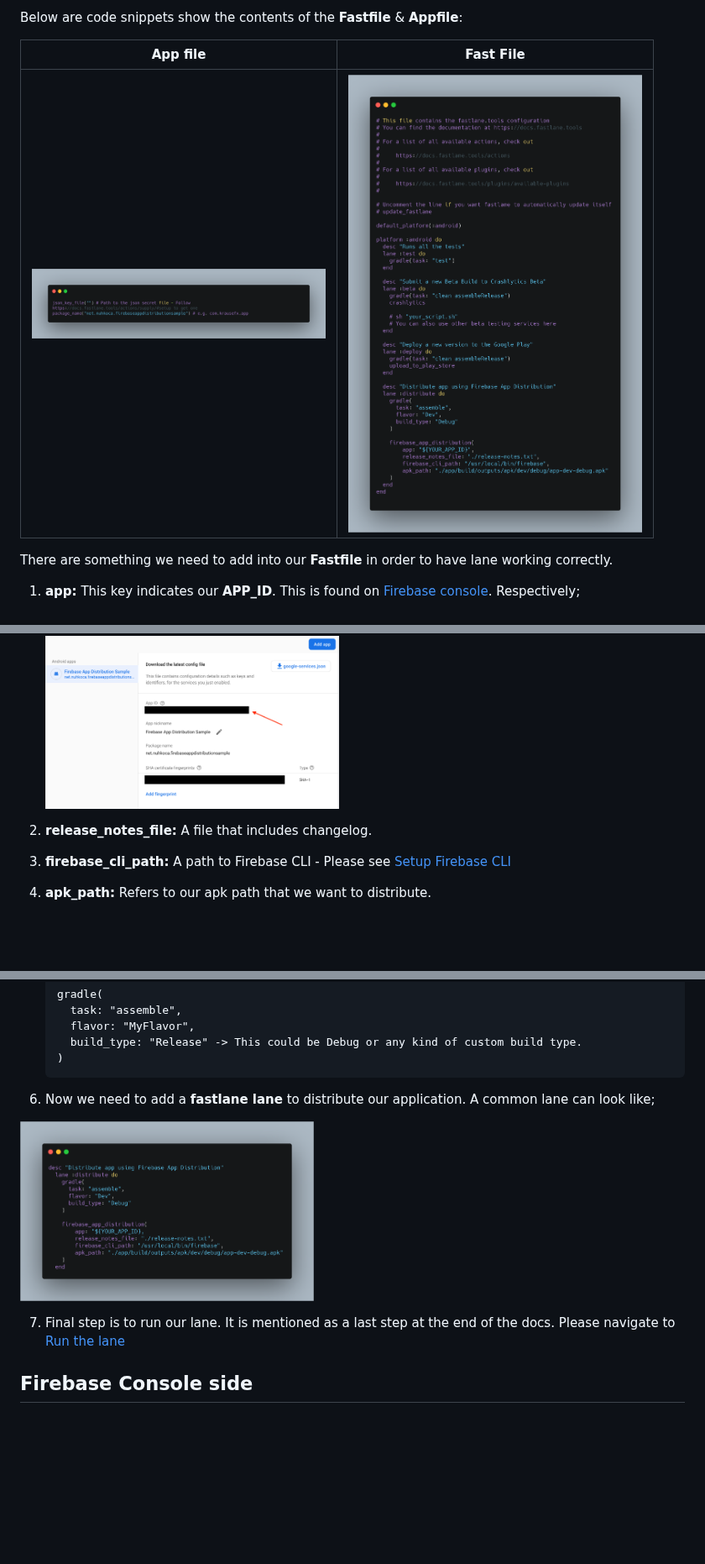
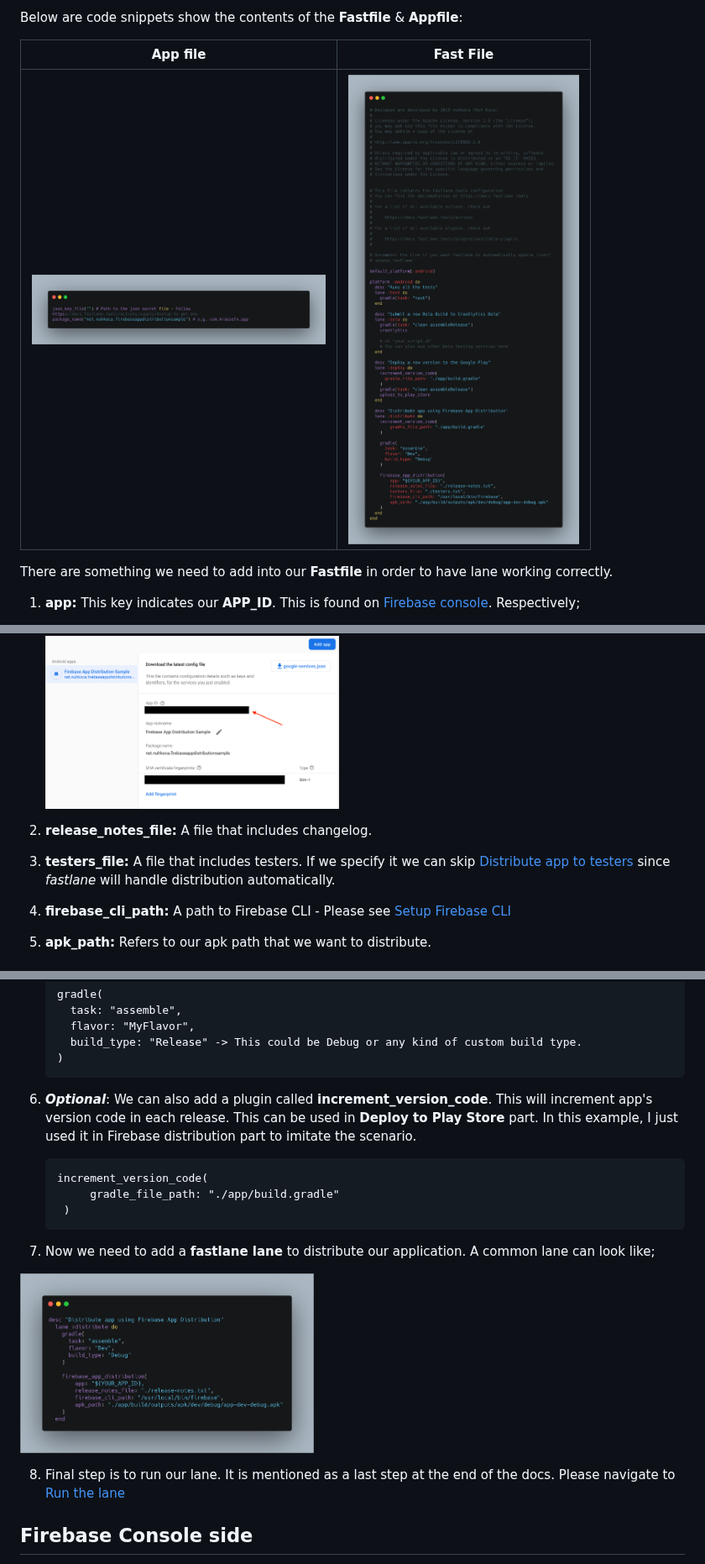
Before and after one commit to nuhkoca/kotlin-android-fastlane-firebase-app-distribution, a Markdown page: README.md, 3 parts joined by grey strips. Shown at 84% size. Rendered like a GitHub page; pictures changed too: images/fast_file.png; blank space fills up the shorter version.

````diff
--- a/README.md
+++ b/README.md
@@ -223,6 +223,7 @@ There are something we need to add into our **Fastfile** in order to have lane w
    </p>
 
 2. **release_notes_file:** A file that includes changelog.
+3. **testers_file:** A file that includes testers. If we specify it we can skip [Distribute app to testers](#distribute-app-to-testers) since *fastlane* will handle distribution automatically.
 3. **firebase_cli_path:** A path to Firebase CLI - Please see [Setup Firebase CLI](#setup-firebase-cli)
 4. **apk_path:** Refers to our apk path that we want to distribute.
 
@@ -259,12 +260,21 @@ There are something we need to add into our **Fastfile** in order to have lane w
       build_type: "Release" -> This could be Debug or any kind of custom build type.
     )
     ```
-6. Now we need to add a **fastlane lane** to distribute our application. A common lane can look like;
+
+6. ***Optional***: We can also add a plugin called **increment_version_code**. This will increment app's version code in each release. This can be used in **Deploy to Play Store** part. In this example, I just used it in Firebase distribution part to imitate the scenario.
+
+   ```
+   increment_version_code(
+        gradle_file_path: "./app/build.gradle"
+    )
+   ```
+
+7. Now we need to add a **fastlane lane** to distribute our application. A common lane can look like;
 <p align="left" style="padding-left: 15px">
 <img src="images/firebase_lane.png" width="350" />
 </p>
 
-7. Final step is to run our lane. It is mentioned as a last step at the end of the docs. Please navigate to [Run the lane](#run-the-lane)
+8. Final step is to run our lane. It is mentioned as a last step at the end of the docs. Please navigate to [Run the lane](#run-the-lane)
 
 Firebase Console side
 ---------------------
````
Also changed, not shown: images/fastlane_lane.png (added), 1 other file.
